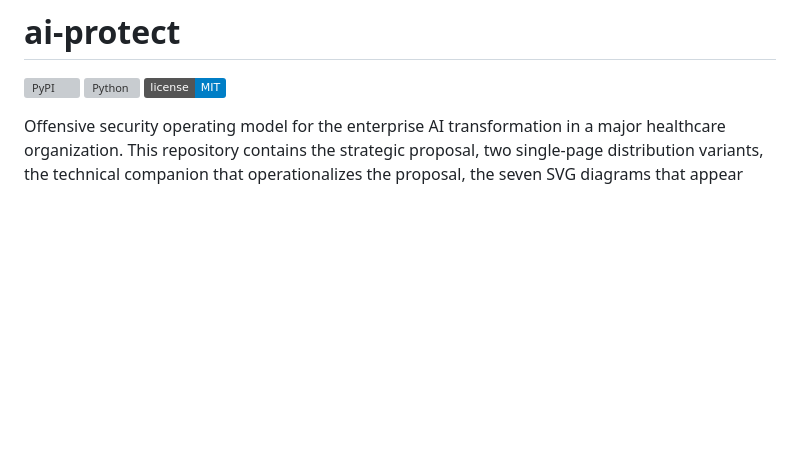
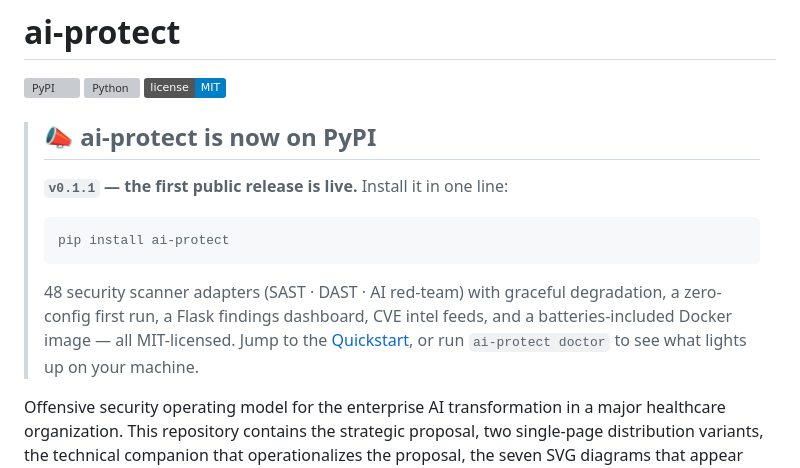
Before and after one commit to n08976/ai-protect, a Markdown page: README.md, the part around the change. GitHub-like rendering; badges without logos; blank space fills up the shorter version; grey boxes are pictures that could not be loaded.

Commit message:
README: announce the first public PyPI release (#93)
Add a prominent "now on PyPI" announcement callout under the badges —
v0.1.1, one-line install, and a one-sentence pitch linking to the
Quickstart.

Co-authored-by: Claude Opus 4.8 (1M context) <noreply@anthropic.com>

````diff
--- a/README.md
+++ b/README.md
@@ -3,6 +3,14 @@
 [![PyPI](https://img.shields.io/pypi/v/ai-protect.svg)](https://pypi.org/project/ai-protect/)
 [![Python](https://img.shields.io/pypi/pyversions/ai-protect.svg)](https://pypi.org/project/ai-protect/)
 [![License: MIT](https://img.shields.io/badge/license-MIT-blue.svg)](LICENSE)
+
+> ## 📣 ai-protect is now on PyPI
+>
+> **`v0.1.1` — the first public release is live.** Install it in one line:
+> ```bash
+> pip install ai-protect
+> ```
+> 48 security scanner adapters (SAST · DAST · AI red-team) with graceful degradation, a zero-config first run, a Flask findings dashboard, CVE intel feeds, and a batteries-included Docker image — all MIT-licensed. Jump to the [Quickstart](#quickstart--run-it-locally), or run `ai-protect doctor` to see what lights up on your machine.
 
 Offensive security operating model for the enterprise AI transformation in a major healthcare organization. This repository contains the strategic proposal, two single-page distribution variants, the technical companion that operationalizes the proposal, the seven SVG diagrams that appear inside them, and the build scripts that generate every document deterministically from source.
 
````
